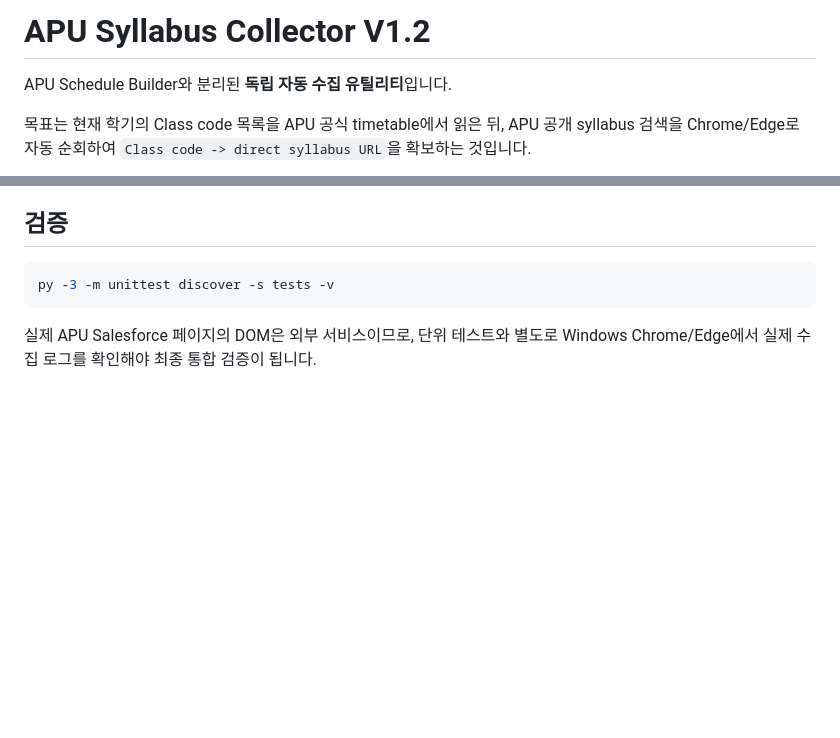
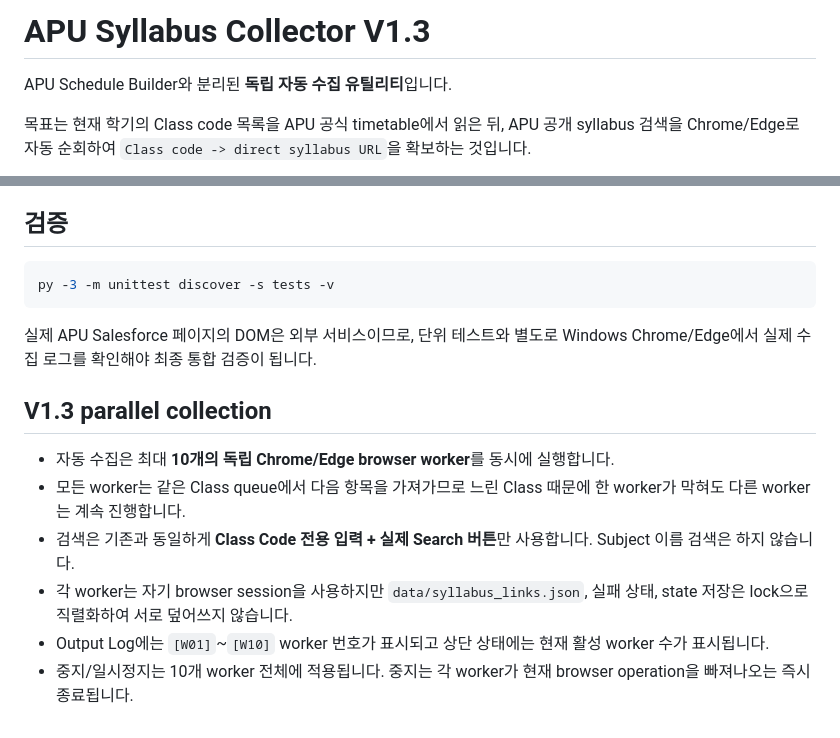
Before and after one commit to Kaetaeru/Common, a Markdown page: apu-syllabus-collector/README.md, 2 parts joined by grey strips. Rendered like a GitHub page; blank space fills up the shorter version.

Commit message:
Document 10-browser parallel collection

````diff
--- a/apu-syllabus-collector/README.md
+++ b/apu-syllabus-collector/README.md
@@ -1,4 +1,4 @@
-# APU Syllabus Collector V1.2
+# APU Syllabus Collector V1.3
 
 APU Schedule Builder와 분리된 **독립 자동 수집 유틸리티**입니다.
 
@@ -50,3 +50,12 @@ py -3 -m unittest discover -s tests -v
 ```
 
 실제 APU Salesforce 페이지의 DOM은 외부 서비스이므로, 단위 테스트와 별도로 Windows Chrome/Edge에서 실제 수집 로그를 확인해야 최종 통합 검증이 됩니다.
+
+## V1.3 parallel collection
+
+- 자동 수집은 최대 **10개의 독립 Chrome/Edge browser worker**를 동시에 실행합니다.
+- 모든 worker는 같은 Class queue에서 다음 항목을 가져가므로 느린 Class 때문에 한 worker가 막혀도 다른 worker는 계속 진행합니다.
+- 검색은 기존과 동일하게 **Class Code 전용 입력 + 실제 Search 버튼**만 사용합니다. Subject 이름 검색은 하지 않습니다.
+- 각 worker는 자기 browser session을 사용하지만 `data/syllabus_links.json`, 실패 상태, state 저장은 lock으로 직렬화하여 서로 덮어쓰지 않습니다.
+- Output Log에는 `[W01]`~`[W10]` worker 번호가 표시되고 상단 상태에는 현재 활성 worker 수가 표시됩니다.
+- 중지/일시정지는 10개 worker 전체에 적용됩니다. 중지는 각 worker가 현재 browser operation을 빠져나오는 즉시 종료됩니다.
````
